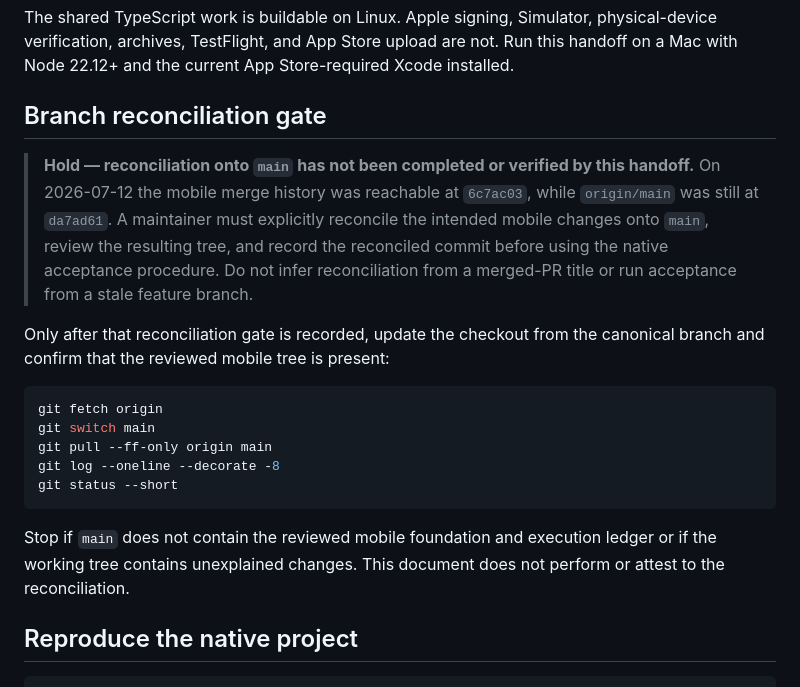
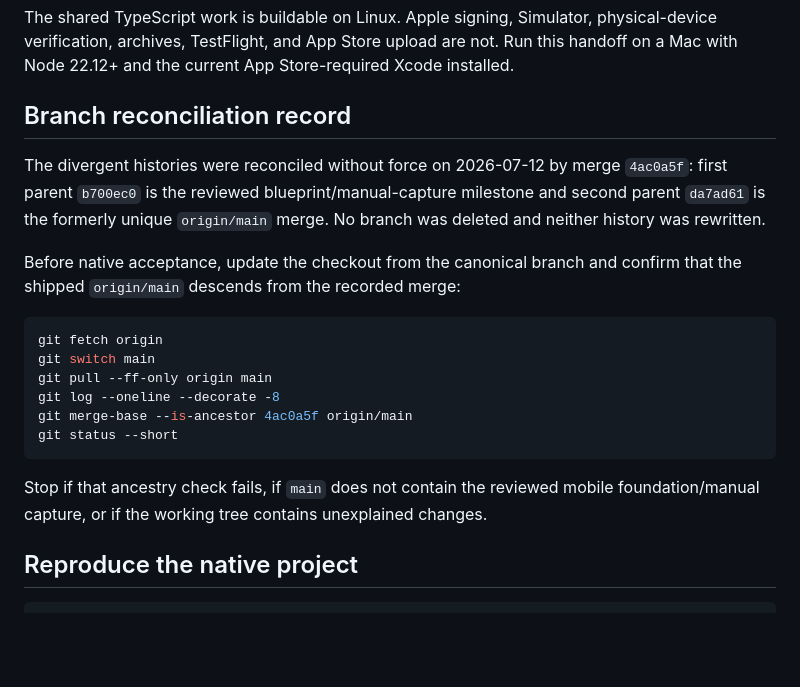
Before and after one commit to Ayyitskevin/Hermes, a Markdown page: docs/mobile/MAC_HANDOFF.md, the part around the change. Rendered like a GitHub page; blank space fills up the shorter version.

````diff
--- a/docs/mobile/MAC_HANDOFF.md
+++ b/docs/mobile/MAC_HANDOFF.md
@@ -5,30 +5,28 @@ physical-device verification, archives, TestFlight, and App Store upload are not
 Run this handoff on a Mac with Node 22.12+ and the current App Store-required
 Xcode installed.
 
-## Branch reconciliation gate
+## Branch reconciliation record
 
-> **Hold — reconciliation onto `main` has not been completed or verified by
-> this handoff.** On 2026-07-12 the mobile merge history was reachable at
-> `6c7ac03`, while `origin/main` was still at `da7ad61`. A maintainer must
-> explicitly reconcile the intended mobile changes onto `main`, review the
-> resulting tree, and record the reconciled commit before using the native
-> acceptance procedure. Do not infer reconciliation from a merged-PR title or
-> run acceptance from a stale feature branch.
+The divergent histories were reconciled without force on 2026-07-12 by merge
+`4ac0a5f`: first parent `b700ec0` is the reviewed blueprint/manual-capture
+milestone and second parent `da7ad61` is the formerly unique `origin/main`
+merge. No branch was deleted and neither history was rewritten.
 
-Only after that reconciliation gate is recorded, update the checkout from the
-canonical branch and confirm that the reviewed mobile tree is present:
+Before native acceptance, update the checkout from the canonical branch and
+confirm that the shipped `origin/main` descends from the recorded merge:
 
 ```bash
 git fetch origin
 git switch main
 git pull --ff-only origin main
 git log --oneline --decorate -8
+git merge-base --is-ancestor 4ac0a5f origin/main
 git status --short
 ```
 
-Stop if `main` does not contain the reviewed mobile foundation and execution
-ledger or if the working tree contains unexplained changes. This document does
-not perform or attest to the reconciliation.
+Stop if that ancestry check fails, if `main` does not contain the reviewed
+mobile foundation/manual capture, or if the working tree contains unexplained
+changes.
 
 ## Reproduce the native project
 
````
Also changed, not shown: docs/HANDOFF.md (+7 -3 lines).
